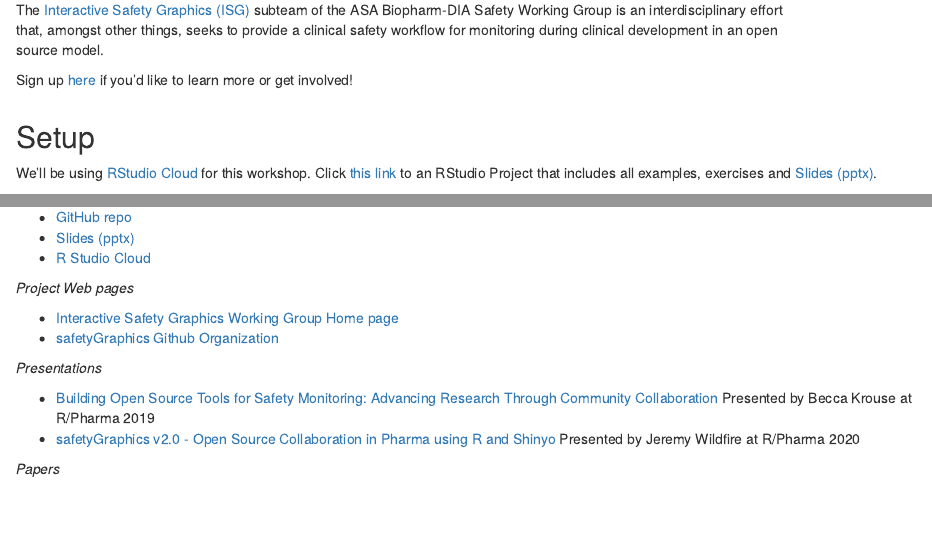
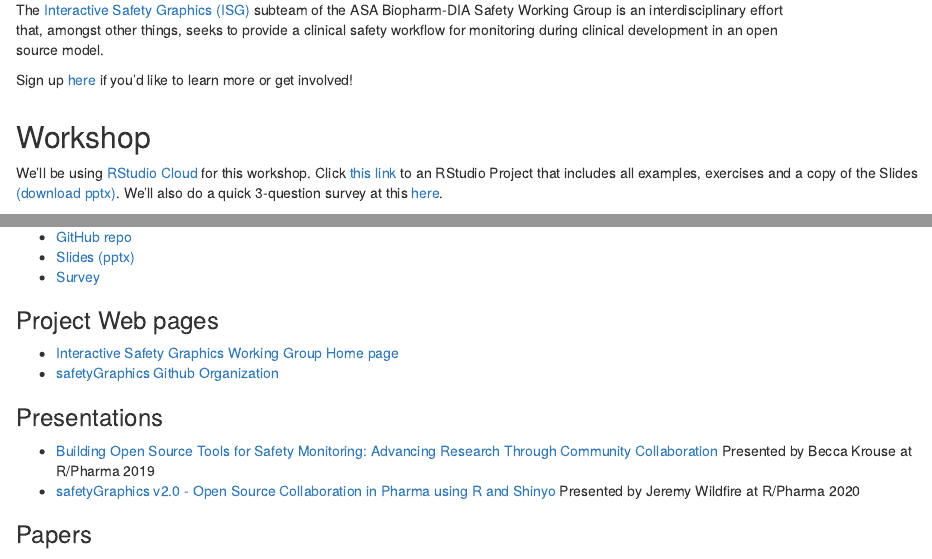
Before and after one commit to SafetyGraphics/RPharma2021-Workshop, an R Markdown document (docs/index.Rmd): the page in a window 1100 px wide, from 200 px down, and a second part further down, joined at a grey line. Rendered offline with R 4.5, knitr and Pandoc, with nearby package versions; drawn as R Markdown's standard HTML page in place of the format the file asks for.

Commit message:
more minor tweaks

```diff
--- a/docs/index.Rmd
+++ b/docs/index.Rmd
@@ -20,9 +20,9 @@
   <img class="description-right" src="safetyGraphicsHex.png" alt="safetyGraphics hex sticker"/>
 </div>
 
-## Setup
+## Workshop
 
-We'll be using [RStudio Cloud](https://rstudio.cloud/) for this workshop. Click [this link](https://rstudio.cloud/spaces/179933/project/3011333) to an RStudio Project that includes all examples, exercises and [Slides (pptx)](https://github.com/SafetyGraphics/RPharma2021-Workshop/blob/main/slides/SafetyGraphicsWorkshop.pptx?raw=true).
+We'll be using [RStudio Cloud](https://rstudio.cloud/) for this workshop. Click [this link](https://rstudio.cloud/spaces/179933/project/3011333) to an RStudio Project that includes all examples, exercises and a copy of the Slides [(download pptx)](https://github.com/SafetyGraphics/RPharma2021-Workshop/blob/main/slides/SafetyGraphicsWorkshop.pptx?raw=true). We'll also do a quick 3-question survey at this [here](https://app.sli.do/event/u5vl25mw).
 
 ⚠️ Caution: Since we're using a cloud-based platform, we do not recommend using any private data during the workshop. Sample data is provided for all examples. ⚠️
 
@@ -60,24 +61,22 @@
 - [GitHub repo](https://github.com/SafetyGraphics/RPharma2021-Workshop/)
 - [Slides (pptx)](https://github.com/SafetyGraphics/RPharma2021-Workshop/blob/main/slides/SafetyGraphicsWorkshop.pptx?raw=true)
-- [R Studio Cloud](https://rstudio.cloud/spaces/179933/project/3011333)
+- [Survey](https://admin.sli.do/event/u5vl25mw/polls)
 
-*Project Web pages*
+### Project Web pages
 
 - [Interactive Safety Graphics Working Group Home page](https://safetygraphics.github.io/)
 - [safetyGraphics Github Organization](https://github.com/SafetyGraphics/)
 
-*Presentations*
+### Presentations
 
 - [Building Open Source Tools for Safety Monitoring: Advancing Research Through Community Collaboration](https://rinpharma.com/publication/rinpharma_105/) Presented by Becca Krouse at R/Pharma 2019
 - [safetyGraphics v2.0 - Open Source Collaboration in Pharma using R and Shinyo](https://www.youtube.com/watch?v=2Ykw1jwSw5M) Presented by Jeremy Wildfire at R/Pharma 2020
 
-*Papers*
+### Papers
 
 - [The Safety Explorer Suite: Interactive Safety Monitoring for Clinical Trials](https://journals.sagepub.com/doi/abs/10.1177/2168479018754846), Wildfire et al. 2018
 - [A New Paradigm for Safety Signal Detection and Evaluation Using Open-Source Software Created by an Interdisciplinary Working Group.](https://link.springer.com/content/pdf/10.1007/s43441-021-00319-3.pdf) Buchanan et al. 2021
 - [Data Monitoring committees for clinical trials evaluating treatments of COVID-19](https://www.contemporaryclinicaltrials.com/article/S1551-7144(20)30232-9/fulltext) Tobias Mütze and Tim Friede. 2020
-
-
 
 <style>
   .description-container {
```
Also changed, not shown: README.md, docs/index.Rmd (3 more changed lines), 1 other file.
